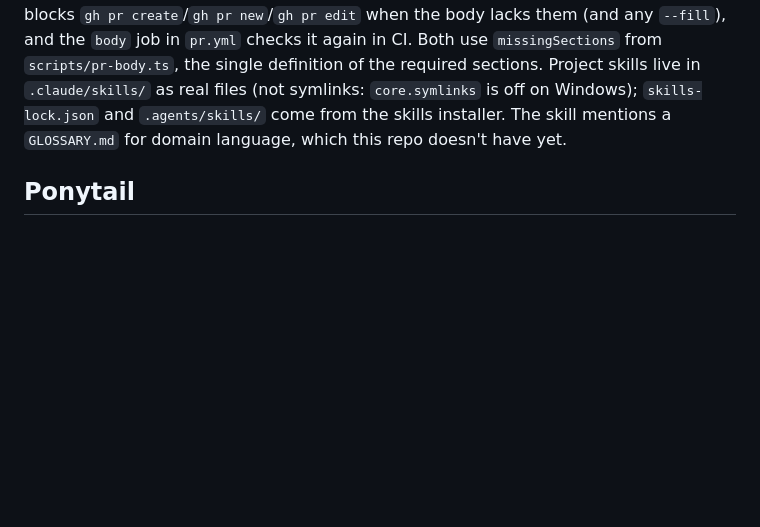
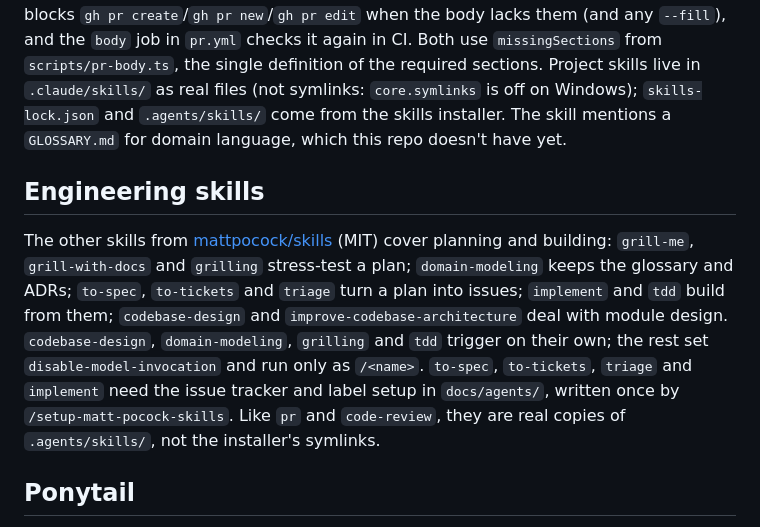
Before and after one commit to felipe-miranda-marreiros/portfolio, a Markdown page: CLAUDE.md, the part around the change. GitHub-like rendering; blank space fills up the shorter version.

Commit message:
docs: mention engineering skills in claude.md
Co-Authored-By: Claude Opus 5.5 <noreply@anthropic.com>

```diff
--- a/CLAUDE.md
+++ b/CLAUDE.md
@@ -38,6 +38,10 @@ Keep files free of comment bloat: document with JSDoc (`/** */`) when something
 
 Every PR body must follow the `pr` skill in `.claude/skills/pr/` (from [mattpocock/skills](https://github.com/mattpocock/skills/tree/main/skills/engineering/pr), MIT): invoke `/pr` before `gh pr create` or `gh pr edit --body`, and write `## Summary`, `## Evidence` and `## Merge Danger` sections. A `PreToolUse` hook in `.claude/settings.json` blocks `gh pr create`/`gh pr new`/`gh pr edit` when the body lacks them (and any `--fill`), and the `body` job in `pr.yml` checks it again in CI. Both use `missingSections` from `scripts/pr-body.ts`, the single definition of the required sections. Project skills live in `.claude/skills/` as real files (not symlinks: `core.symlinks` is off on Windows); `skills-lock.json` and `.agents/skills/` come from the skills installer. The skill mentions a `GLOSSARY.md` for domain language, which this repo doesn't have yet.
 
+## Engineering skills
+
+The other skills from [mattpocock/skills](https://github.com/mattpocock/skills) (MIT) cover planning and building: `grill-me`, `grill-with-docs` and `grilling` stress-test a plan; `domain-modeling` keeps the glossary and ADRs; `to-spec`, `to-tickets` and `triage` turn a plan into issues; `implement` and `tdd` build from them; `codebase-design` and `improve-codebase-architecture` deal with module design. `codebase-design`, `domain-modeling`, `grilling` and `tdd` trigger on their own; the rest set `disable-model-invocation` and run only as `/<name>`. `to-spec`, `to-tickets`, `triage` and `implement` need the issue tracker and label setup in `docs/agents/`, written once by `/setup-matt-pocock-skills`. Like `pr` and `code-review`, they are real copies of `.agents/skills/`, not the installer's symlinks.
+
 ## Ponytail
 
 The `ponytail` skill (`.claude/skills/ponytail/`, from [DietrichGebert/ponytail](https://github.com/DietrichGebert/ponytail), MIT, license kept beside it) makes coding tasks aim for the smallest complete change: reuse before writing, no unrequested abstractions, one small test for non-trivial logic. It triggers on coding tasks, or invoke `/ponytail lite|full|ultra|off`. Only `skills/ponytail/SKILL.md` is vendored, as a real file; the upstream plugin's hooks (mode tracker, status band, `~/.config` ledger, webhook) are deliberately not installed, and it is not in `skills-lock.json` because it didn't come from the skills installer. Where it conflicts with the rules here (comments, commits), the rules win.
```
